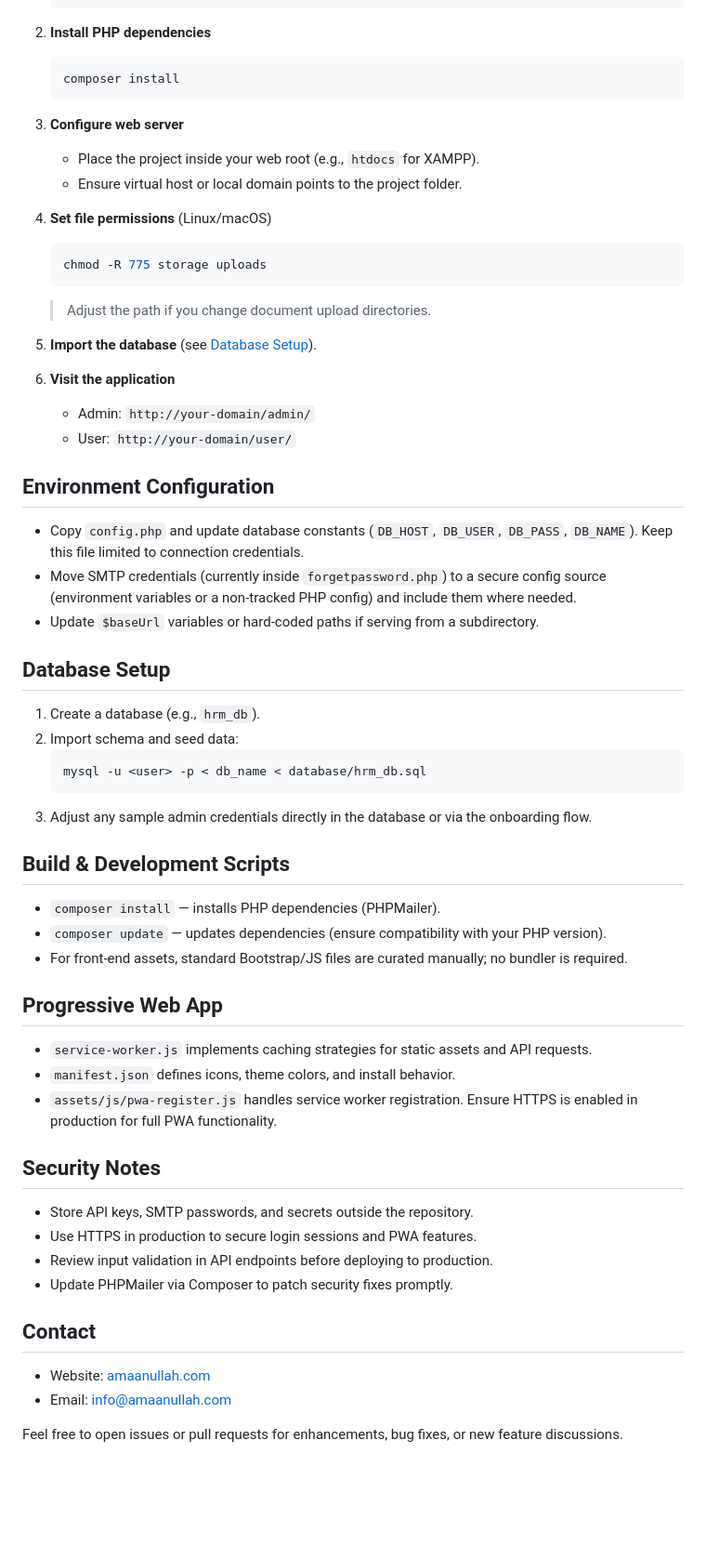
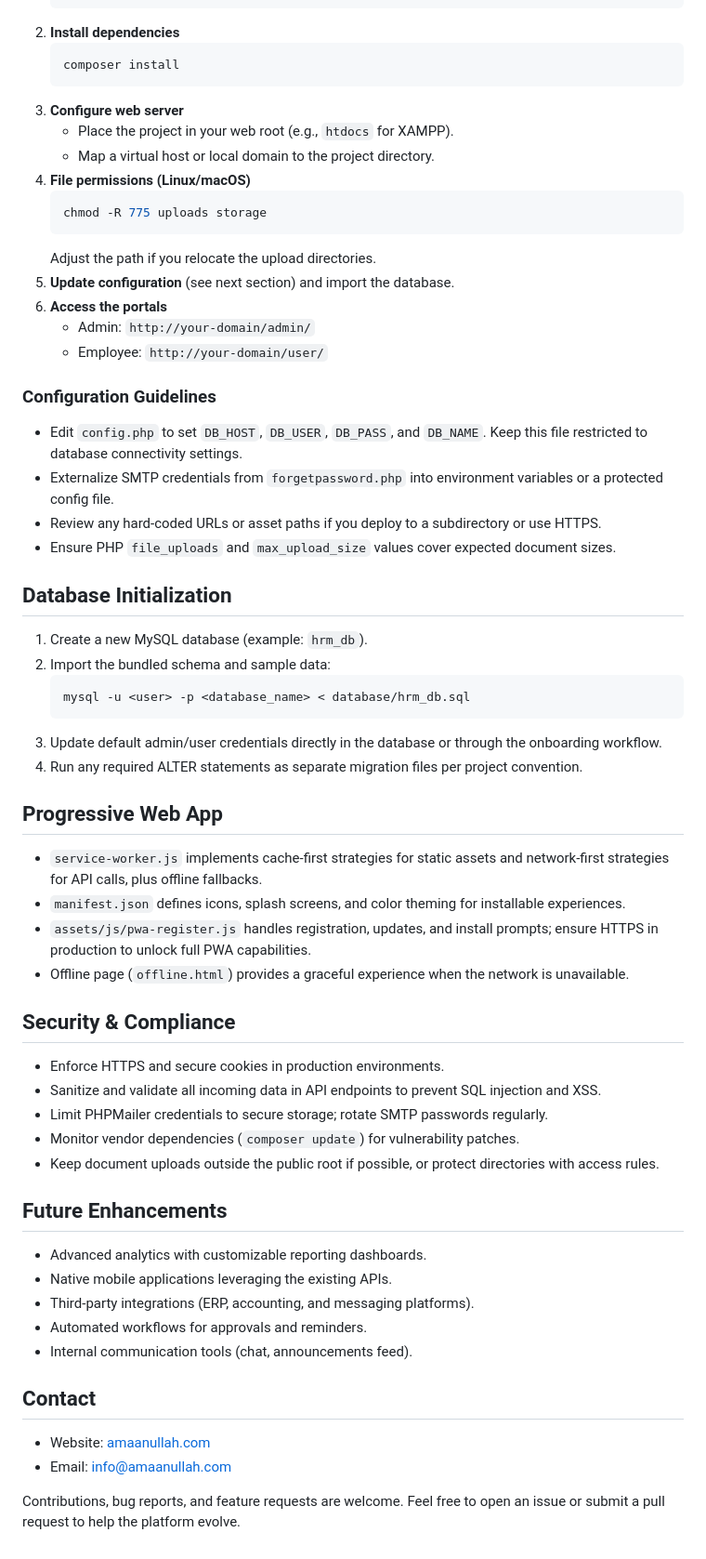
Before and after one commit to akamaanullah/hrm, a Markdown page: README.md, the part around the change printed below. Shown: that part at 93% size. Rendered like a GitHub page; blank space fills up the shorter version.

Commit message:
Expand README with detailed documentation

````diff
--- a/README.md
+++ b/README.md
@@ -52,58 +120,59 @@ manifest.json         PWA manifest definition
    cd hrm
    ```
-
-2. **Install PHP dependencies**
+2. **Install dependencies**
    ```bash
    composer install
    ```
+3. **Configure web server**
+   - Place the project in your web root (e.g., `htdocs` for XAMPP).
+   - Map a virtual host or local domain to the project directory.
+4. **File permissions (Linux/macOS)**
+   ```bash
+   chmod -R 775 uploads storage
+   ```
+   Adjust the path if you relocate the upload directories.
+5. **Update configuration** (see next section) and import the database.
+6. **Access the portals**
+   - Admin: `http://your-domain/admin/`
+   - Employee: `http://your-domain/user/`
 
-3. **Configure web server**
-   - Place the project inside your web root (e.g., `htdocs` for XAMPP).
-   - Ensure virtual host or local domain points to the project folder.
+### Configuration Guidelines
+- Edit `config.php` to set `DB_HOST`, `DB_USER`, `DB_PASS`, and `DB_NAME`. Keep this file restricted to database connectivity settings.
+- Externalize SMTP credentials from `forgetpassword.php` into environment variables or a protected config file.
+- Review any hard-coded URLs or asset paths if you deploy to a subdirectory or use HTTPS.
+- Ensure PHP `file_uploads` and `max_upload_size` values cover expected document sizes.
 
-4. **Set file permissions** (Linux/macOS)
+## Database Initialization
+1. Create a new MySQL database (example: `hrm_db`).
+2. Import the bundled schema and sample data:
    ```bash
-   chmod -R 775 storage uploads
+   mysql -u <user> -p <database_name> < database/hrm_db.sql
    ```
-   > Adjust the path if you change document upload directories.
-
-5. **Import the database** (see [Database Setup](#database-setup)).
-
-6. **Visit the application**
-   - Admin: `http://your-domain/admin/`
-   - User: `http://your-domain/user/`
-
-## Environment Configuration
-- Copy `config.php` and update database constants (`DB_HOST`, `DB_USER`, `DB_PASS`, `DB_NAME`). Keep this file limited to connection credentials.
-- Move SMTP credentials (currently inside `forgetpassword.php`) to a secure config source (environment variables or a non-tracked PHP config) and include them where needed.
-- Update `$baseUrl` variables or hard-coded paths if serving from a subdirectory.
-
-## Database Setup
-1. Create a database (e.g., `hrm_db`).
-2. Import schema and seed data:
-   ```bash
-   mysql -u <user> -p < db_name < database/hrm_db.sql
-   ```
-3. Adjust any sample admin credentials directly in the database or via the onboarding flow.
-
-## Build & Development Scripts
-- `composer install` — installs PHP dependencies (PHPMailer).
-- `composer update` — updates dependencies (ensure compatibility with your PHP version).
-- For front-end assets, standard Bootstrap/JS files are curated manually; no bundler is required.
+3. Update default admin/user credentials directly in the database or through the onboarding workflow.
+4. Run any required ALTER statements as separate migration files per project convention.
 
 ## Progressive Web App
-- `service-worker.js` implements caching strategies for static assets and API requests.
-- `manifest.json` defines icons, theme colors, and install behavior.
-- `assets/js/pwa-register.js` handles service worker registration. Ensure HTTPS is enabled in production for full PWA functionality.
+- `service-worker.js` implements cache-first strategies for static assets and network-first strategies for API calls, plus offline fallbacks.
+- `manifest.json` defines icons, splash screens, and color theming for installable experiences.
+- `assets/js/pwa-register.js` handles registration, updates, and install prompts; ensure HTTPS in production to unlock full PWA capabilities.
+- Offline page (`offline.html`) provides a graceful experience when the network is unavailable.
 
-## Security Notes
-- Store API keys, SMTP passwords, and secrets outside the repository.
-- Use HTTPS in production to secure login sessions and PWA features.
-- Review input validation in API endpoints before deploying to production.
-- Update PHPMailer via Composer to patch security fixes promptly.
+## Security & Compliance
+- Enforce HTTPS and secure cookies in production environments.
+- Sanitize and validate all incoming data in API endpoints to prevent SQL injection and XSS.
+- Limit PHPMailer credentials to secure storage; rotate SMTP passwords regularly.
+- Monitor vendor dependencies (`composer update`) for vulnerability patches.
+- Keep document uploads outside the public root if possible, or protect directories with access rules.
+
+## Future Enhancements
+- Advanced analytics with customizable reporting dashboards.
+- Native mobile applications leveraging the existing APIs.
+- Third-party integrations (ERP, accounting, and messaging platforms).
+- Automated workflows for approvals and reminders.
+- Internal communication tools (chat, announcements feed).
 
 ## Contact
 - Website: [amaanullah.com](https://amaanullah.com)
 - Email: [info@amaanullah.com](mailto:info@amaanullah.com)
 
-Feel free to open issues or pull requests for enhancements, bug fixes, or new feature discussions.
+Contributions, bug reports, and feature requests are welcome. Feel free to open an issue or submit a pull request to help the platform evolve.
````
Also changed, not shown: other parts of README.md (+100 -32 lines).
